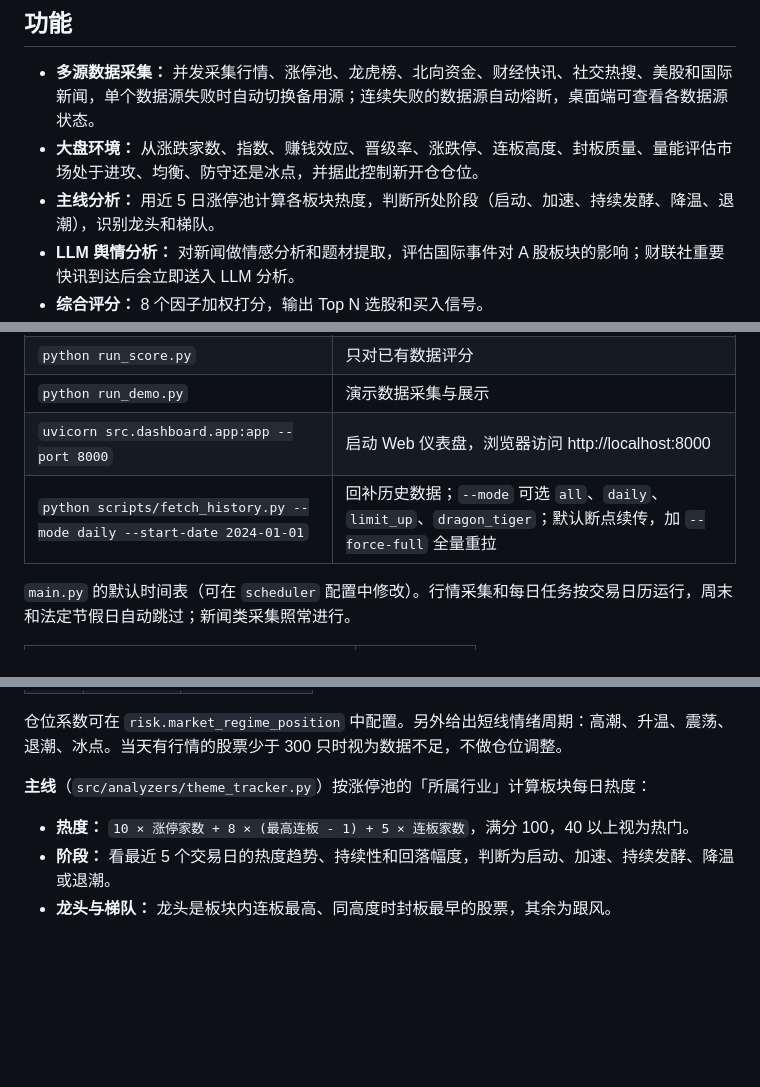
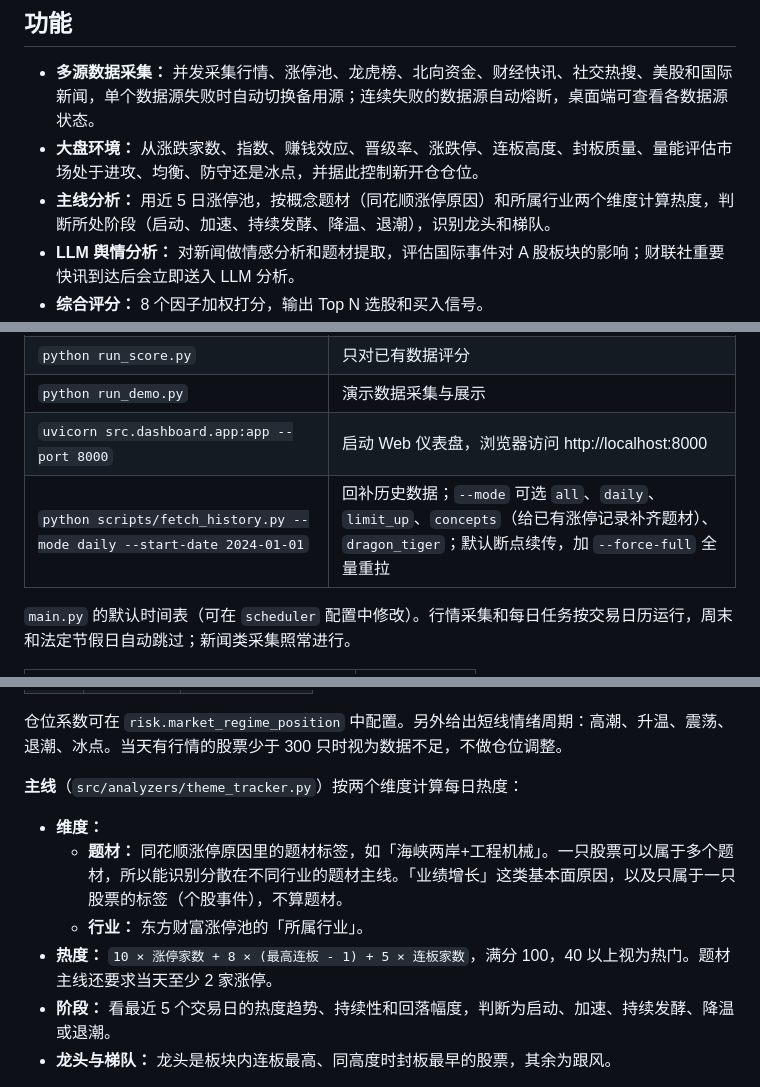
Before and after one commit to hongheshan-svg/quant_tools, a Markdown page: README.md, 3 parts joined by grey strips. Rendered like a GitHub page; blank space fills up the shorter version.

Commit message:
docs: 更新 README 和 CLAUDE.md（概念题材主线）
Co-Authored-By: Claude Opus 5.5 <noreply@anthropic.com>

```diff
--- a/README.md
+++ b/README.md
@@ -8,7 +8,7 @@
 
 - **多源数据采集：** 并发采集行情、涨停池、龙虎榜、北向资金、财经快讯、社交热搜、美股和国际新闻，单个数据源失败时自动切换备用源；连续失败的数据源自动熔断，桌面端可查看各数据源状态。
 - **大盘环境：** 从涨跌家数、指数、赚钱效应、晋级率、涨跌停、连板高度、封板质量、量能评估市场处于进攻、均衡、防守还是冰点，并据此控制新开仓仓位。
-- **主线分析：** 用近 5 日涨停池计算各板块热度，判断所处阶段（启动、加速、持续发酵、降温、退潮），识别龙头和梯队。
+- **主线分析：** 用近 5 日涨停池，按概念题材（同花顺涨停原因）和所属行业两个维度计算热度，判断所处阶段（启动、加速、持续发酵、降温、退潮），识别龙头和梯队。
 - **LLM 舆情分析：** 对新闻做情感分析和题材提取，评估国际事件对 A 股板块的影响；财联社重要快讯到达后会立即送入 LLM 分析。
 - **综合评分：** 8 个因子加权打分，输出 Top N 选股和买入信号。
 - **AI 涨停预测：** 按盘前、早盘、午间、午后、盘后不同时段使用不同的提示词，结合大盘环境和主线梯队，预测最可能涨停的 10 只股票，并给出买入价、止损价和目标价。AI 返回的股票会校验：数据库中不存在的代码（编造的）、ST 和退市股会被剔除。
@@ -82,7 +83,7 @@ python run_dashboard.py
 | `python run_score.py` | 只对已有数据评分 |
 | `python run_demo.py` | 演示数据采集与展示 |
 | `uvicorn src.dashboard.app:app --port 8000` | 启动 Web 仪表盘，浏览器访问 http://localhost:8000 |
-| `python scripts/fetch_history.py --mode daily --start-date 2024-01-01` | 回补历史数据；`--mode` 可选 `all`、`daily`、`limit_up`、`dragon_tiger`；默认断点续传，加 `--force-full` 全量重拉 |
+| `python scripts/fetch_history.py --mode daily --start-date 2024-01-01` | 回补历史数据；`--mode` 可选 `all`、`daily`、`limit_up`、`concepts`（给已有涨停记录补齐题材）、`dragon_tiger`；默认断点续传，加 `--force-full` 全量重拉 |
 
 `main.py` 的默认时间表（可在 `scheduler` 配置中修改）。行情采集和每日任务按交易日历运行，周末和法定节假日自动跳过；新闻类采集照常进行。
 
@@ -117,9 +118,12 @@ python run_dashboard.py
 
 仓位系数可在 `risk.market_regime_position` 中配置。另外给出短线情绪周期：高潮、升温、震荡、退潮、冰点。当天有行情的股票少于 300 只时视为数据不足，不做仓位调整。
 
-**主线**（`src/analyzers/theme_tracker.py`）按涨停池的「所属行业」计算板块每日热度：
+**主线**（`src/analyzers/theme_tracker.py`）按两个维度计算每日热度：
 
-- **热度：** `10 × 涨停家数 + 8 × (最高连板 - 1) + 5 × 连板家数`，满分 100，40 以上视为热门。
+- **维度：**
+  - **题材：** 同花顺涨停原因里的题材标签，如「海峡两岸+工程机械」。一只股票可以属于多个题材，所以能识别分散在不同行业的题材主线。「业绩增长」这类基本面原因，以及只属于一只股票的标签（个股事件），不算题材。
+  - **行业：** 东方财富涨停池的「所属行业」。
+- **热度：** `10 × 涨停家数 + 8 × (最高连板 - 1) + 5 × 连板家数`，满分 100，40 以上视为热门。题材主线还要求当天至少 2 家涨停。
 - **阶段：** 看最近 5 个交易日的热度趋势、持续性和回落幅度，判断为启动、加速、持续发酵、降温或退潮。
 - **龙头与梯队：** 龙头是板块内连板最高、同高度时封板最早的股票，其余为跟风。
 
```
Also changed, not shown: other parts of README.md (+1 -0 lines), CLAUDE.md (+4 -2 lines).
